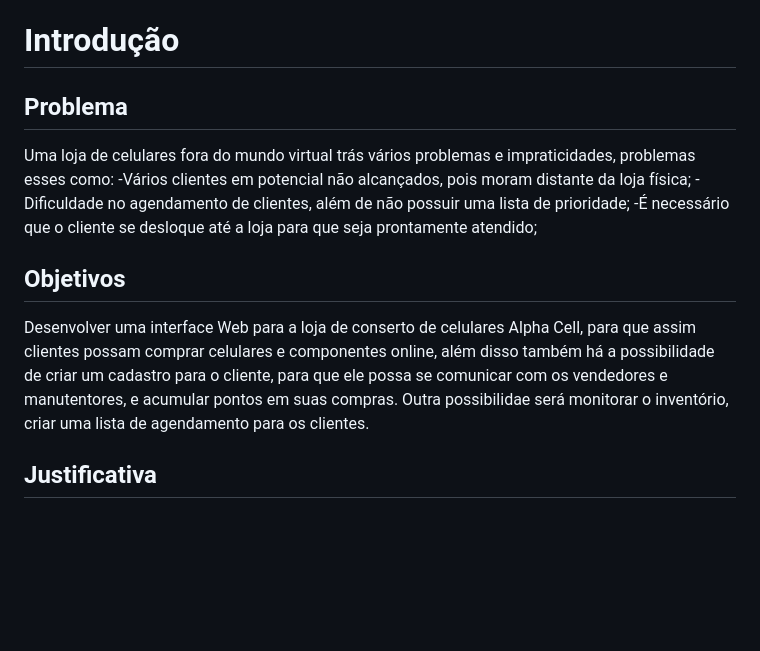
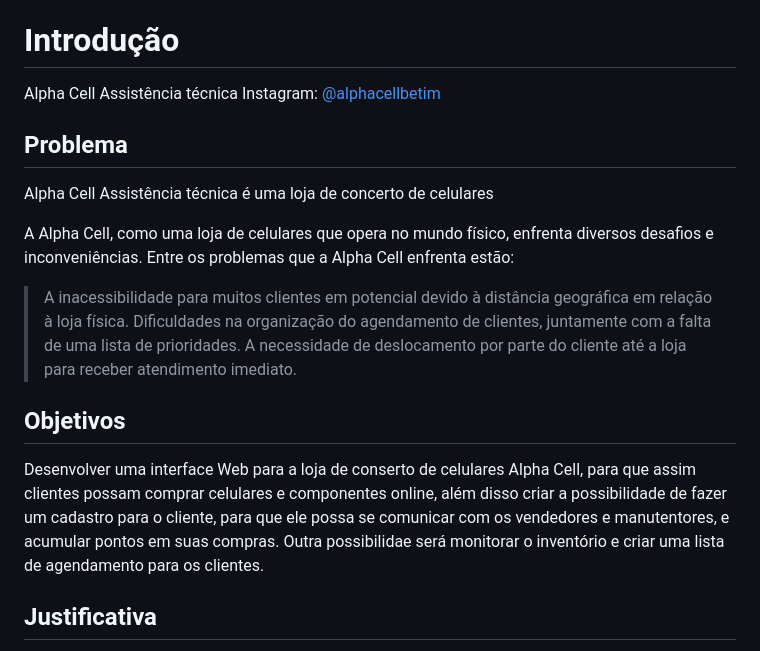
Before and after one commit to ICEI-PUC-Minas-PBE-ADS-SI/pbe-si-ads-2023-2-tiaw-t1-grupo-loja-de-celulares, a Markdown page: docs/relatorio/Relatorio Tecnico - TEMPLATE.md, the part around the change. Drawn GitHub-style; blank space fills up the shorter version.

```diff
--- a/docs/relatorio/Relatorio Tecnico - TEMPLATE.md
+++ b/docs/relatorio/Relatorio Tecnico - TEMPLATE.md
@@ -54,17 +54,21 @@ Sistemas de Informação
 
 
 # Introdução
+Alpha Cell Assistência técnica
+Instagram: [@alphacellbetim](https://www.instagram.com/alphacellbetim/)
 
 ## Problema
+Alpha Cell Assistência técnica é uma loja de concerto de celulares
 
-Uma loja de celulares fora do mundo virtual trás vários problemas e impraticidades, problemas esses como:
--Vários clientes em potencial não alcançados, pois moram distante da loja física;
--Dificuldade no agendamento de clientes, além de não possuir uma lista de prioridade;
--É necessário que o cliente se desloque até a loja para que seja prontamente atendido;
+A Alpha Cell, como uma loja de celulares que opera no mundo físico, enfrenta diversos desafios e inconveniências. Entre os problemas que a Alpha Cell enfrenta estão:
+
+> A inacessibilidade para muitos clientes em potencial devido à distância geográfica em relação à loja física.
+> Dificuldades na organização do agendamento de clientes, juntamente com a falta de uma lista de prioridades.
+> A necessidade de deslocamento por parte do cliente até a loja para receber atendimento imediato.
 
 ## Objetivos
 
-Desenvolver uma interface Web para a loja de conserto de celulares Alpha Cell, para que assim clientes possam comprar celulares e componentes online, além disso também há a possibilidade de criar um cadastro para o cliente, para que ele possa se comunicar com os vendedores e manutentores, e acumular pontos em suas compras. Outra possibilidae será monitorar o inventório, criar uma lista de agendamento para os clientes.
+Desenvolver uma interface Web para a loja de conserto de celulares Alpha Cell, para que assim clientes possam comprar celulares e componentes online, além disso criar a possibilidade de fazer um cadastro para o cliente, para que ele possa se comunicar com os vendedores e manutentores, e acumular pontos em suas compras. Outra possibilidae será monitorar o inventório e criar uma lista de agendamento para os clientes.
 
 ## Justificativa
 
```
